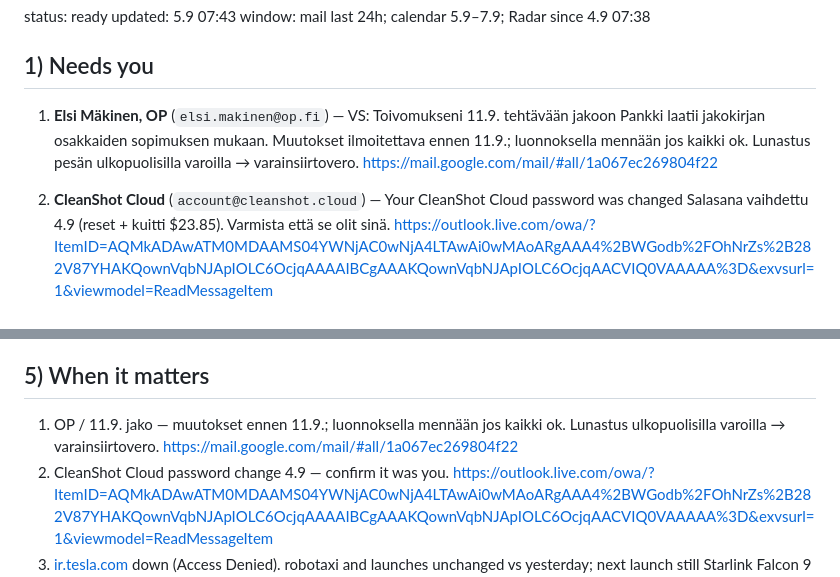
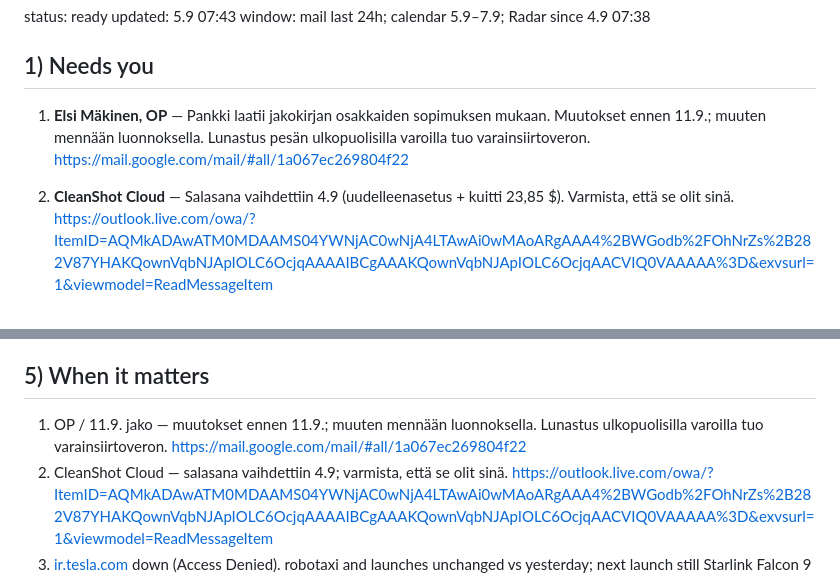
Before and after one commit to jukka12/daily-digest, a Markdown page: digest.md, 2 parts joined by grey strips. GitHub-like rendering.

Commit message:
Needs you: no email addresses; Finnish-only summaries

```diff
--- a/digest.md
+++ b/digest.md
@@ -6,12 +6,10 @@ window: mail last 24h; calendar 5.9–7.9; Radar since 4.9 07:38
 
 ## 1) Needs you
 
-1. **Elsi Mäkinen, OP** (`elsi.makinen@op.fi`) — VS: Toivomukseni 11.9. tehtävään jakoon
-   Pankki laatii jakokirjan osakkaiden sopimuksen mukaan. Muutokset ilmoitettava ennen 11.9.; luonnoksella mennään jos kaikki ok. Lunastus pesän ulkopuolisilla varoilla → varainsiirtovero.
+1. **Elsi Mäkinen, OP** — Pankki laatii jakokirjan osakkaiden sopimuksen mukaan. Muutokset ennen 11.9.; muuten mennään luonnoksella. Lunastus pesän ulkopuolisilla varoilla tuo varainsiirtoveron.
    https://mail.google.com/mail/#all/1a067ec269804f22
 
-2. **CleanShot Cloud** (`account@cleanshot.cloud`) — Your CleanShot Cloud password was changed
-   Salasana vaihdettu 4.9 (reset + kuitti $23.85). Varmista että se olit sinä.
+2. **CleanShot Cloud** — Salasana vaihdettiin 4.9 (uudelleenasetus + kuitti 23,85 $). Varmista, että se olit sinä.
    https://outlook.live.com/owa/?ItemID=AQMkADAwATM0MDAAMS04YWNjAC0wNjA4LTAwAi0wMAoARgAAA4%2BWGodb%2FOhNrZs%2B282V87YHAKQownVqbNJApIOLC6OcjqAAAAIBCgAAAKQownVqbNJApIOLC6OcjqAACVIQ0VAAAAA%3D&exvsurl=1&viewmodel=ReadMessageItem
 
 ## 2) Calendar
@@ -62,8 +60,8 @@ window: mail last 24h; calendar 5.9–7.9; Radar since 4.9 07:38
 
 ## 5) When it matters
 
-1. OP / 11.9. jako — muutokset ennen 11.9.; luonnoksella mennään jos kaikki ok. Lunastus ulkopuolisilla varoilla → varainsiirtovero.
+1. OP / 11.9. jako — muutokset ennen 11.9.; muuten mennään luonnoksella. Lunastus ulkopuolisilla varoilla tuo varainsiirtoveron.
    https://mail.google.com/mail/#all/1a067ec269804f22
-2. CleanShot Cloud password change 4.9 — confirm it was you.
+2. CleanShot Cloud — salasana vaihdettiin 4.9; varmista, että se olit sinä.
    https://outlook.live.com/owa/?ItemID=AQMkADAwATM0MDAAMS04YWNjAC0wNjA4LTAwAi0wMAoARgAAA4%2BWGodb%2FOhNrZs%2B282V87YHAKQownVqbNJApIOLC6OcjqAAAAIBCgAAAKQownVqbNJApIOLC6OcjqAACVIQ0VAAAAA%3D&exvsurl=1&viewmodel=ReadMessageItem
 3. [ir.tesla.com](https://ir.tesla.com) down (Access Denied). robotaxi and launches unchanged vs yesterday; next launch still Starlink Falcon 9 SLC-4E 6.9. 03:59–07:59 PT on [spacex.com/launches](https://www.spacex.com/launches).
```
